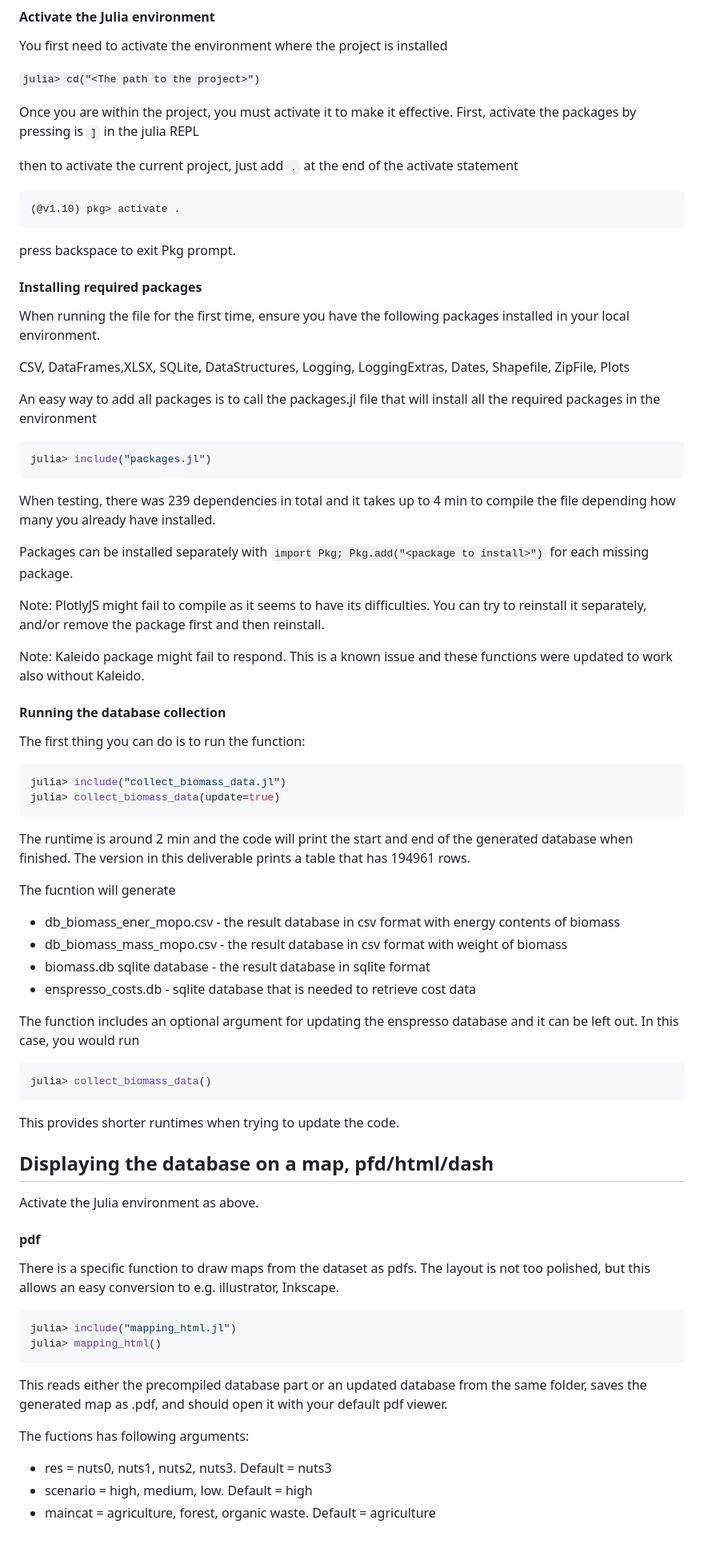
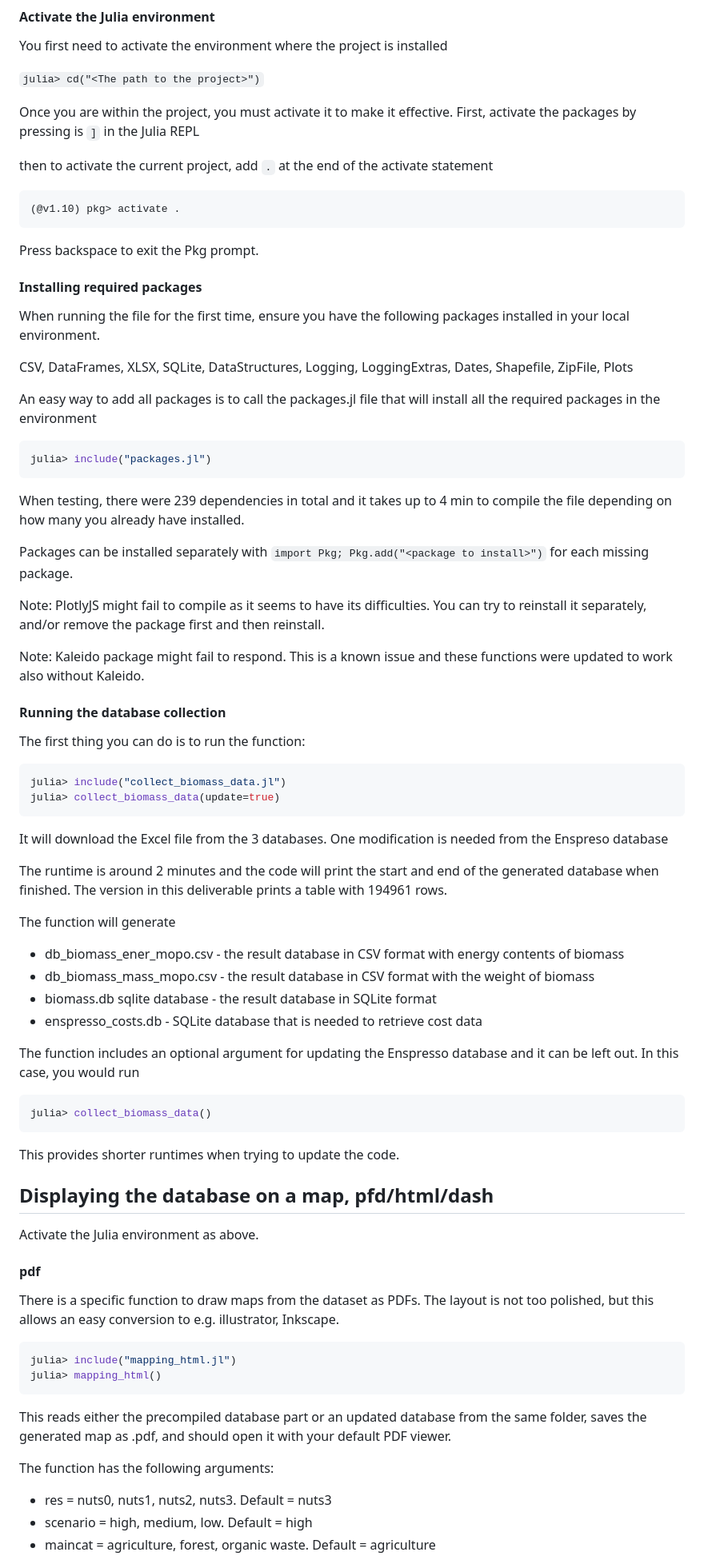
Before and after one commit to energy-modelling-workbench/data-pipelines, a Markdown page: europe/_biomass/README.md, the part around one of its changes. Shown at 80% size. Rendered like a GitHub page; blank space fills up the shorter version.

Commit message:
Updating description

````diff
--- a/europe/_biomass/README.md
+++ b/europe/_biomass/README.md
@@ -35,22 +35,22 @@ You first need to activate the environment where the project is installed
 
 `julia> cd("<The path to the project>")`
 
-Once you are within the project, you must activate it to make it effective. First, activate the packages by pressing is `]` in the julia REPL
+Once you are within the project, you must activate it to make it effective. First, activate the packages by pressing is `]` in the Julia REPL
 
-then to activate the current project, just add `.` at the end of the activate statement
+then to activate the current project, add `.` at the end of the activate statement
 
 ```julia
 (@v1.10) pkg> activate .
 ```
 
-press backspace to exit Pkg prompt.
+Press backspace to exit the Pkg prompt.
 
 
 #### Installing required packages
 
 When running the file for the first time, ensure you have the following packages installed in your local environment.
 
-CSV, DataFrames,XLSX, SQLite, DataStructures, Logging, LoggingExtras, Dates, Shapefile, ZipFile, Plots
+CSV, DataFrames, XLSX, SQLite, DataStructures, Logging, LoggingExtras, Dates, Shapefile, ZipFile, Plots
 
 An easy way to add all packages is to call the packages.jl file that will install all the required packages in the environment
 
@@ -58,9 +58,9 @@ An easy way to add all packages is to call the packages.jl file that will instal
 julia> include("packages.jl")
 ```
 
-When testing, there was 239 dependencies in total and it takes up to 4 min to compile the file depending how many you already have installed.
+When testing, there were 239 dependencies in total and it takes up to 4 min to compile the file depending on how many you already have installed.
 
-Packages can be installed separately with  `import Pkg; Pkg.add("<package to install>")` for each missing package.
+Packages can be installed separately with `import Pkg; Pkg.add("<package to install>")` for each missing package.
 
 Note: PlotlyJS might fail to compile as it seems to have its difficulties. You can try to reinstall it separately, and/or remove the package first and then reinstall.
 
@@ -76,17 +76,19 @@ julia> include("collect_biomass_data.jl")
 julia> collect_biomass_data(update=true)
 ```
 
-The runtime is around 2 min and the code will print the start and end of the generated database when finished. The version in this deliverable prints a table that has 194961 rows.
+It will download the Excel file from the 3 databases. One modification is needed from the Enspreso database
 
-The fucntion will generate
+The runtime is around 2 minutes and the code will print the start and end of the generated database when finished. The version in this deliverable prints a table with 194961 rows.
 
-* db_biomass_ener_mopo.csv - the result database in csv format with energy contents of biomass
-* db_biomass_mass_mopo.csv - the result database in csv format with weight of biomass
-* biomass.db sqlite database  - the result database in sqlite format
-* enspresso_costs.db - sqlite database that is needed to retrieve cost data
+The function will generate
+
+* db_biomass_ener_mopo.csv - the result database in CSV format with energy contents of biomass
+* db_biomass_mass_mopo.csv - the result database in CSV format with the weight of biomass
+* biomass.db sqlite database  - the result database in SQLite format
+* enspresso_costs.db - SQLite database that is needed to retrieve cost data
 
 
-The function includes an optional argument for updating the enspresso database and it can be left out. In this case, you would run
+The function includes an optional argument for updating the Enspresso database and it can be left out. In this case, you would run
 
 ```julia
 julia> collect_biomass_data()
@@ -103,16 +105,16 @@ Activate the Julia environment as above.
 
 #### pdf
 
-There is a specific function to draw maps from the dataset as pdfs. The layout is not too polished, but this allows an easy conversion to e.g. illustrator, Inkscape.
+There is a specific function to draw maps from the dataset as PDFs. The layout is not too polished, but this allows an easy conversion to e.g. illustrator, Inkscape.
 
 ```julia
 julia> include("mapping_html.jl")
 julia> mapping_html()
 ```
 
-This reads either the precompiled database part or an updated database from the same folder, saves the generated map as .pdf, and should open it with your default pdf viewer.
+This reads either the precompiled database part or an updated database from the same folder, saves the generated map as .pdf, and should open it with your default PDF viewer.
 
-The fuctions has following arguments:
+The function has the following arguments:
 
 * res = nuts0, nuts1, nuts2, nuts3. Default = nuts3
 * scenario = high, medium, low. Default = high
````
Also changed, not shown: other parts of europe/_biomass/README.md (+8 -8 lines).
